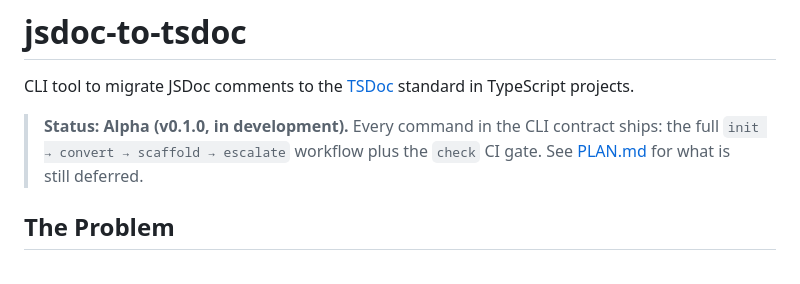
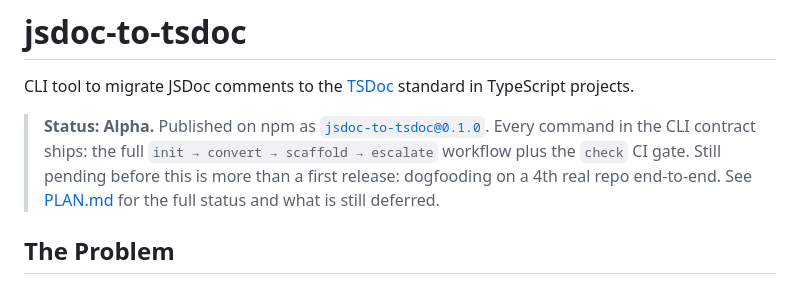
Before and after one commit to miguelcolmenares/jsdoc-to-tsdoc, a Markdown page: README.md, the part around the change. GitHub-like rendering.

```diff
--- a/README.md
+++ b/README.md
@@ -2,7 +2,7 @@
 
 CLI tool to migrate JSDoc comments to the [TSDoc](https://tsdoc.org/) standard in TypeScript projects.
 
-> **Status: Alpha (v0.1.0, in development).** Every command in the CLI contract ships: the full `init → convert → scaffold → escalate` workflow plus the `check` CI gate. See [PLAN.md](./PLAN.md) for what is still deferred.
+> **Status: Alpha.** Published on npm as [`jsdoc-to-tsdoc@0.1.0`](https://www.npmjs.com/package/jsdoc-to-tsdoc). Every command in the CLI contract ships: the full `init → convert → scaffold → escalate` workflow plus the `check` CI gate. Still pending before this is more than a first release: dogfooding on a 4th real repo end-to-end. See [PLAN.md](./PLAN.md) for the full status and what is still deferred.
 
 ## The Problem
 
```
Also changed, not shown: PLAN.md (+13 -8 lines).
